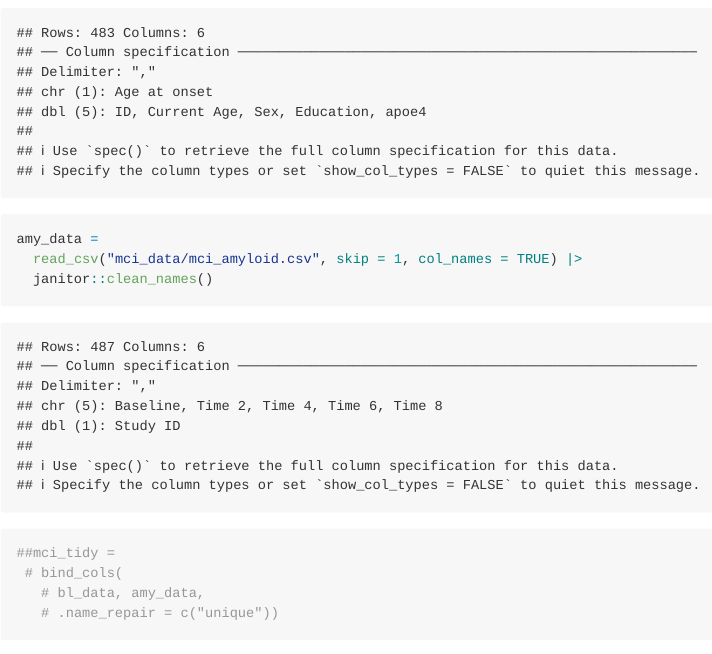
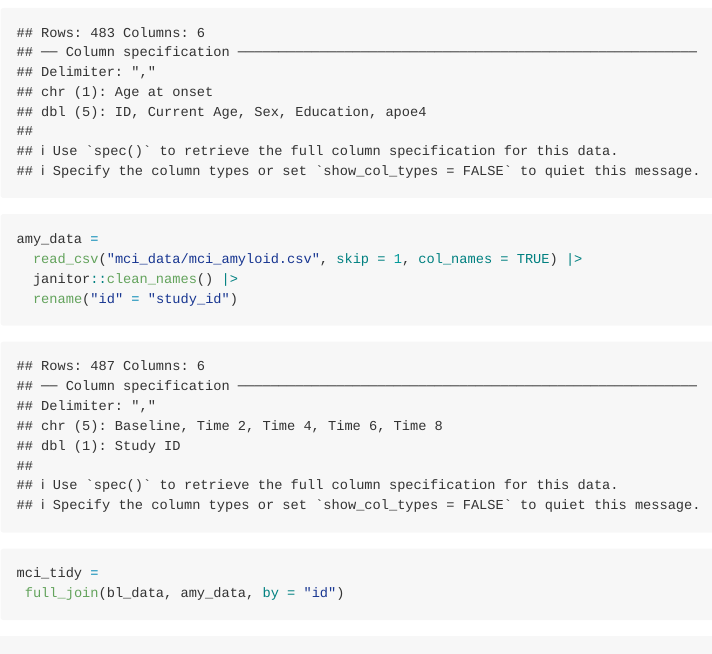
Before and after one commit to gvs2113/p8105_hw2_gvs2113, an R Markdown document (p8105_hw2_gvs2113.Rmd): the page in a window 1100 px wide, from 3790 px down. Rendered offline with R 4.5, knitr and Pandoc, with nearby package versions; long lines of code are wrapped; column names are cleaned by a stand-in for the janitor package.

Commit message:
reattempt join instead of bind for problem 3

````diff
--- a/p8105_hw2_gvs2113.Rmd
+++ b/p8105_hw2_gvs2113.Rmd
@@ -125,10 +125,9 @@ bl_data =
 
 amy_data =
   read_csv("mci_data/mci_amyloid.csv", skip = 1, col_names = TRUE) |>
-  janitor::clean_names()
+  janitor::clean_names() |>
+  rename("id" = "study_id")
 
-##mci_tidy =
- # bind_cols(
-   # bl_data, amy_data,
-   # .name_repair = c("unique"))
+mci_tidy =
+ full_join(bl_data, amy_data, by = "id")
 ```
````
Also changed, not shown: trash_data/~$202207 Trash Wheel Collection Data.xlsx (renamed from fte_data/~$202207 Trash Wheel Collection Data.xlsx).
